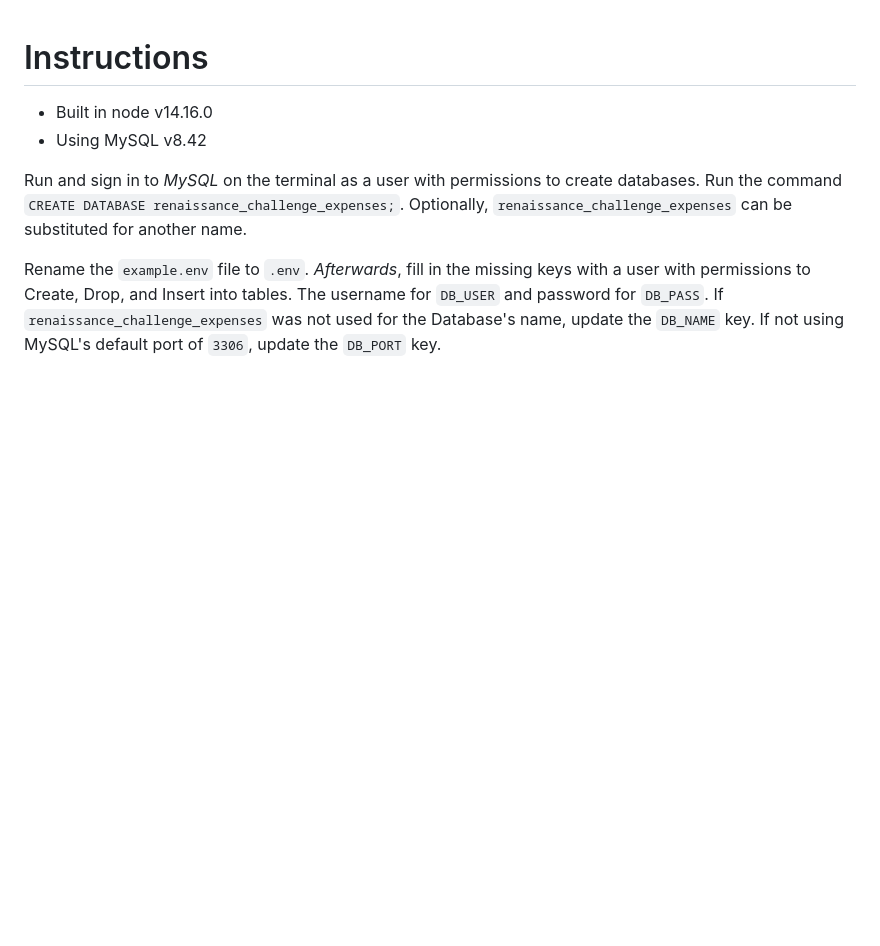
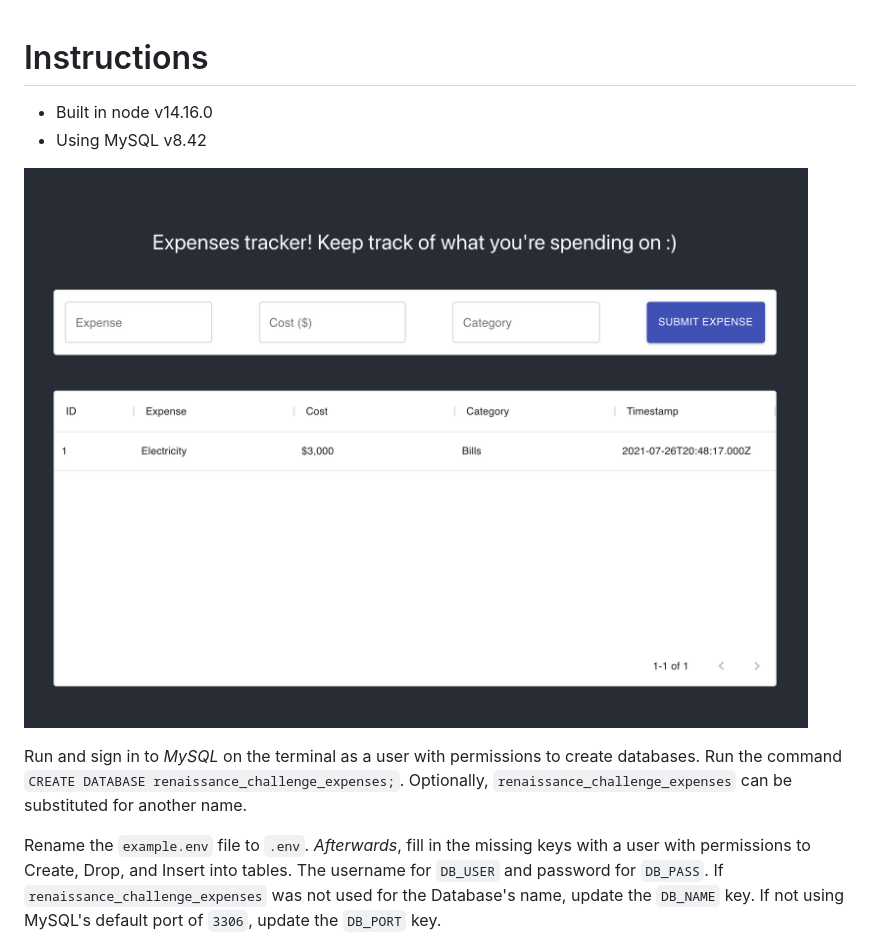
Before and after one commit to TeyyaM/renaissanceCodeChallenge, a Markdown page: README.md, the part around the change. GitHub-like rendering; pictures changed too: docs/expense-tracker.png (added); blank space fills up the shorter version.

Commit message:
Add a screenshot

```diff
--- a/README.md
+++ b/README.md
@@ -2,6 +2,8 @@
 
 - Built in node v14.16.0
 - Using MySQL v8.42
+
+!["Expense Tracker"](https://github.com/TeyyaM/renaissanceCodeChallenge/blob/master/docs/expense-tracker.png)
 
 Run and sign in to _MySQL_ on the terminal as a user with permissions to create databases. Run the command `CREATE DATABASE renaissance_challenge_expenses;`. Optionally, `renaissance_challenge_expenses` can be substituted for another name.
 
```
